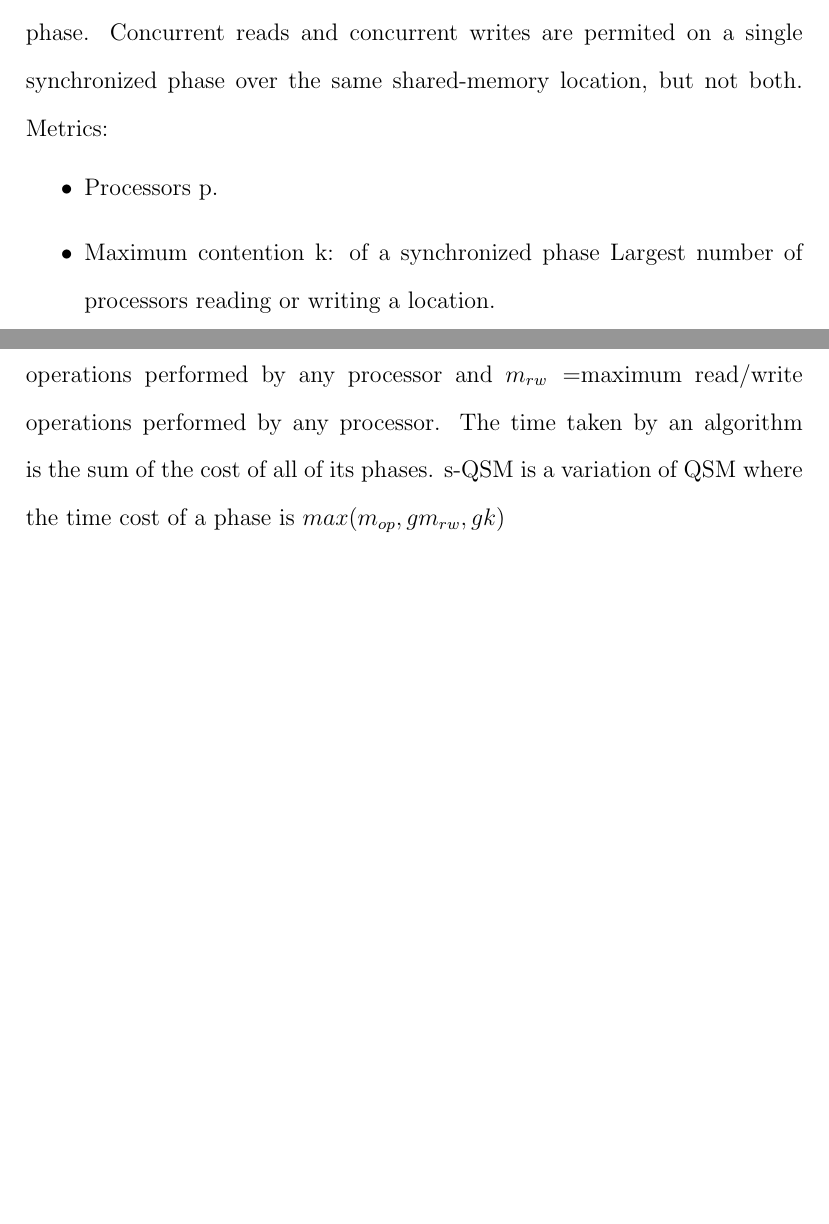
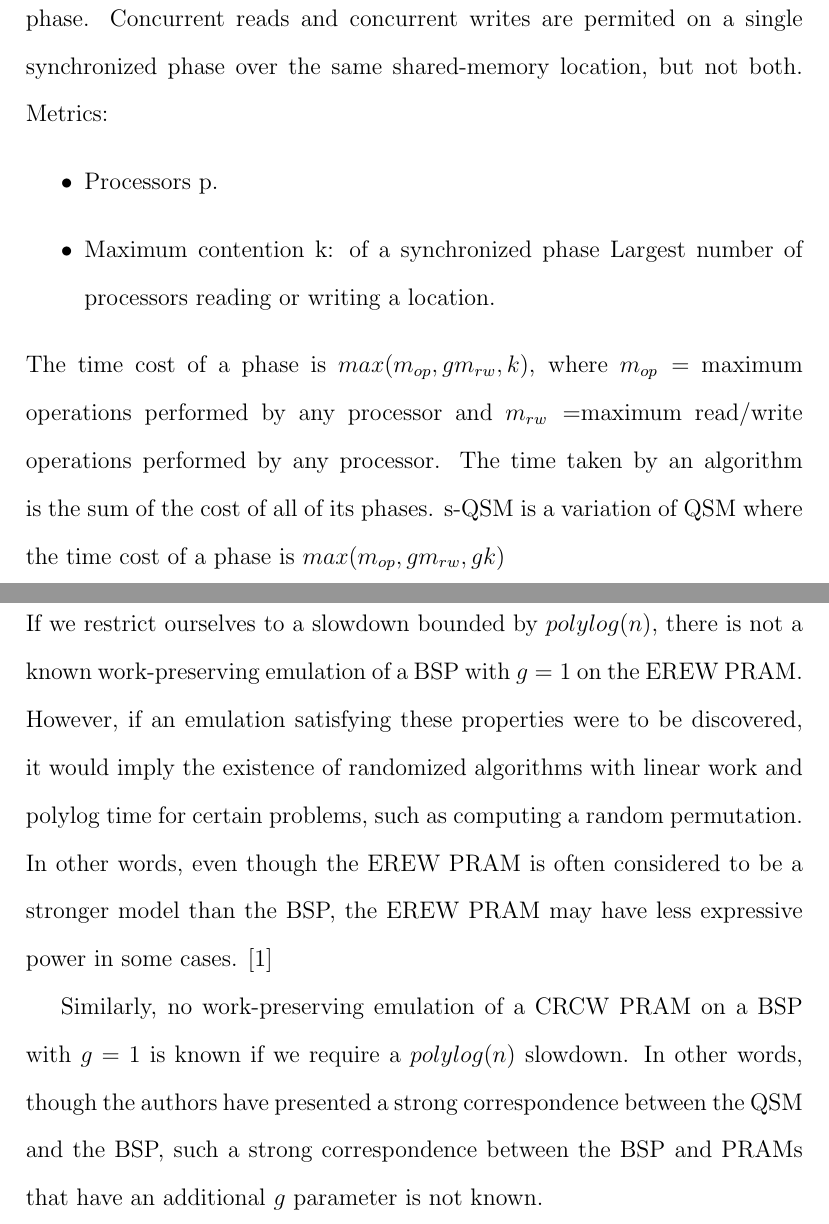
Before and after one commit to tomnis/palgo, a LaTeX document (palgo.tex): two parts of pages 7 and 8 of 10 before the commit and two parts of pages 9 and 10 of 11 after it, joined at a grey line, cut so that both start at the same text, the shorter picture padded with empty space. Compiled offline with pdfLaTeX.

Commit message:
added some stuff in open problems and summary of contributions

```diff
--- a/palgo.tex
+++ b/palgo.tex
@@ -128,7 +146,14 @@ s-QSM is a variation of QSM where the time cost of a phase is $max(m_{op}, gm_{r
 \newpage
 \section{Open Problems}
 
+If we restrict ourselves to a slowdown bounded by $polylog(n)$, there is not a known work-preserving emulation of a BSP with $g=1$ on the EREW
+PRAM. However, if an emulation satisfying these properties were to be discovered, it would imply the existence of randomized algorithms with
+linear work and polylog time for certain problems, such as computing a random permutation. In other words, even though the EREW PRAM is often
+considered to be a stronger model than the BSP, the EREW PRAM may have less expressive power in some cases. \cite{Gib99}
 
+Similarly, no work-preserving emulation of a CRCW PRAM on a BSP with $g=1$ is known if we require a $polylog(n)$ slowdown. In other words,
+though the authors have presented a strong correspondence between the QSM and the BSP, such a strong correspondence between the BSP and PRAMs
+that have an additional $g$ parameter is not known.
 \newpage
 \singlespace
 \begin{thebibliography}{9}
```
Also changed, not shown: palgo.tex (18 more changed lines), 2 other files.
